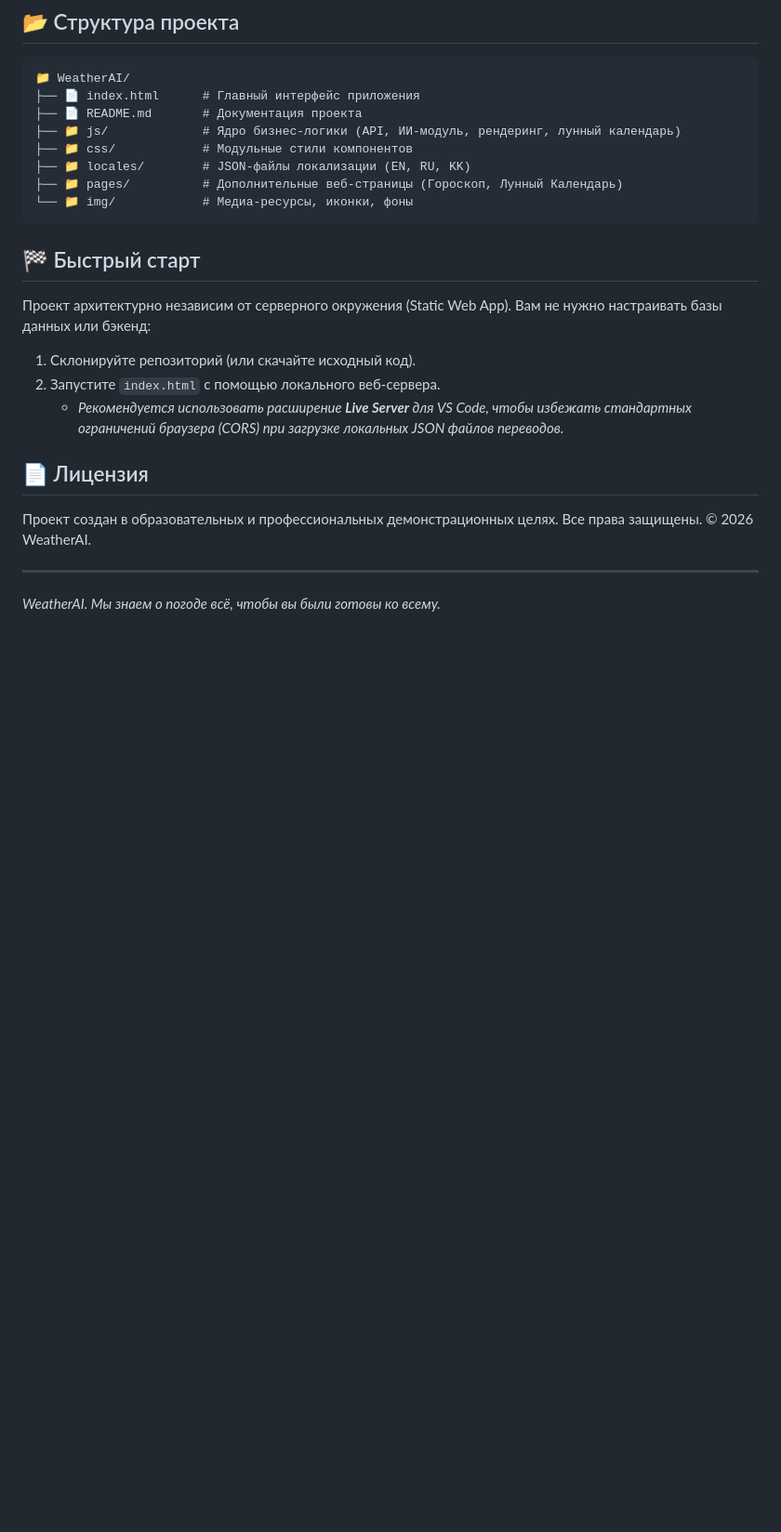
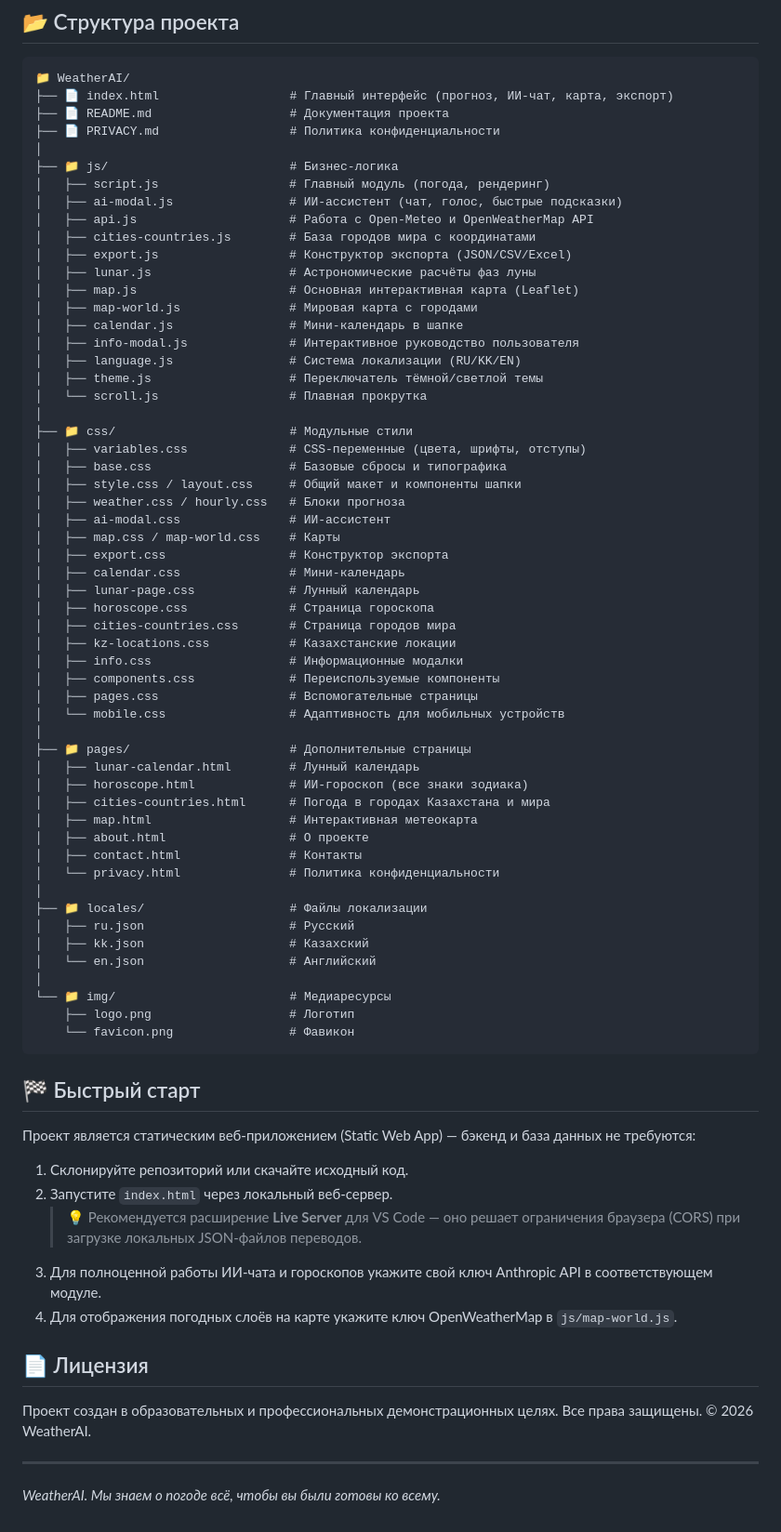
Before and after one commit to Ernur04/WeatherAI, a Markdown page: README.md, the part around one of its changes. Shown at 93% size. GitHub-like rendering; blank space fills up the shorter version.

````diff
--- a/README.md
+++ b/README.md
@@ -37,26 +55,76 @@
 
 ```text
 📁 WeatherAI/
-├── 📄 index.html      # Главный интерфейс приложения
-├── 📄 README.md       # Документация проекта
-├── 📁 js/             # Ядро бизнес-логики (API, ИИ-модуль, рендеринг, лунный календарь)
-├── 📁 css/            # Модульные стили компонентов
-├── 📁 locales/        # JSON-файлы локализации (EN, RU, KK)
-├── 📁 pages/          # Дополнительные веб-страницы (Гороскоп, Лунный Календарь)
-└── 📁 img/            # Медиа-ресурсы, иконки, фоны
+├── 📄 index.html                  # Главный интерфейс (прогноз, ИИ-чат, карта, экспорт)
+├── 📄 README.md                   # Документация проекта
+├── 📄 PRIVACY.md                  # Политика конфиденциальности
+│
+├── 📁 js/                         # Бизнес-логика
+│   ├── script.js                  # Главный модуль (погода, рендеринг)
+│   ├── ai-modal.js                # ИИ-ассистент (чат, голос, быстрые подсказки)
+│   ├── api.js                     # Работа с Open-Meteo и OpenWeatherMap API
+│   ├── cities-countries.js        # База городов мира с координатами
+│   ├── export.js                  # Конструктор экспорта (JSON/CSV/Excel)
+│   ├── lunar.js                   # Астрономические расчёты фаз луны
+│   ├── map.js                     # Основная интерактивная карта (Leaflet)
+│   ├── map-world.js               # Мировая карта с городами
+│   ├── calendar.js                # Мини-календарь в шапке
+│   ├── info-modal.js              # Интерактивное руководство пользователя
+│   ├── language.js                # Система локализации (RU/KK/EN)
+│   ├── theme.js                   # Переключатель тёмной/светлой темы
+│   └── scroll.js                  # Плавная прокрутка
+│
+├── 📁 css/                        # Модульные стили
+│   ├── variables.css              # CSS-переменные (цвета, шрифты, отступы)
+│   ├── base.css                   # Базовые сбросы и типографика
+│   ├── style.css / layout.css     # Общий макет и компоненты шапки
+│   ├── weather.css / hourly.css   # Блоки прогноза
+│   ├── ai-modal.css               # ИИ-ассистент
+│   ├── map.css / map-world.css    # Карты
+│   ├── export.css                 # Конструктор экспорта
+│   ├── calendar.css               # Мини-календарь
+│   ├── lunar-page.css             # Лунный календарь
+│   ├── horoscope.css              # Страница гороскопа
+│   ├── cities-countries.css       # Страница городов мира
+│   ├── kz-locations.css           # Казахстанские локации
+│   ├── info.css                   # Информационные модалки
+│   ├── components.css             # Переиспользуемые компоненты
+│   ├── pages.css                  # Вспомогательные страницы
+│   └── mobile.css                 # Адаптивность для мобильных устройств
+│
+├── 📁 pages/                      # Дополнительные страницы
+│   ├── lunar-calendar.html        # Лунный календарь
+│   ├── horoscope.html             # ИИ-гороскоп (все знаки зодиака)
+│   ├── cities-countries.html      # Погода в городах Казахстана и мира
+│   ├── map.html                   # Интерактивная метеокарта
+│   ├── about.html                 # О проекте
+│   ├── contact.html               # Контакты
+│   └── privacy.html               # Политика конфиденциальности
+│
+├── 📁 locales/                    # Файлы локализации
+│   ├── ru.json                    # Русский
+│   ├── kk.json                    # Казахский
+│   └── en.json                    # Английский
+│
+└── 📁 img/                        # Медиаресурсы
+    ├── logo.png                   # Логотип
+    └── favicon.png                # Фавикон
 ```
 
 ## 🏁 Быстрый старт
 
-Проект архитектурно независим от серверного окружения (Static Web App). Вам не нужно настраивать базы данных или бэкенд:
+Проект является статическим веб-приложением (Static Web App) — бэкенд и база данных не требуются:
 
-1. Склонируйте репозиторий (или скачайте исходный код).
-2. Запустите `index.html` с помощью локального веб-сервера.
-   - *Рекомендуется использовать расширение **Live Server** для VS Code, чтобы избежать стандартных ограничений браузера (CORS) при загрузке локальных JSON файлов переводов.*
+1. Склонируйте репозиторий или скачайте исходный код.
+2. Запустите `index.html` через локальный веб-сервер.
+   > 💡 Рекомендуется расширение **Live Server** для VS Code — оно решает ограничения браузера (CORS) при загрузке локальных JSON-файлов переводов.
+3. Для полноценной работы ИИ-чата и гороскопов укажите свой ключ Anthropic API в соответствующем модуле.
+4. Для отображения погодных слоёв на карте укажите ключ OpenWeatherMap в `js/map-world.js`.
 
 ## 📄 Лицензия
 
 Проект создан в образовательных и профессиональных демонстрационных целях. Все права защищены. &copy; 2026 WeatherAI.
 
 ---
-*WeatherAI. Мы знаем о погоде всё, чтобы вы были готовы ко всему.*
+
+_WeatherAI. Мы знаем о погоде всё, чтобы вы были готовы ко всему._
````
Also changed, not shown: other parts of README.md (+40 -22 lines).
